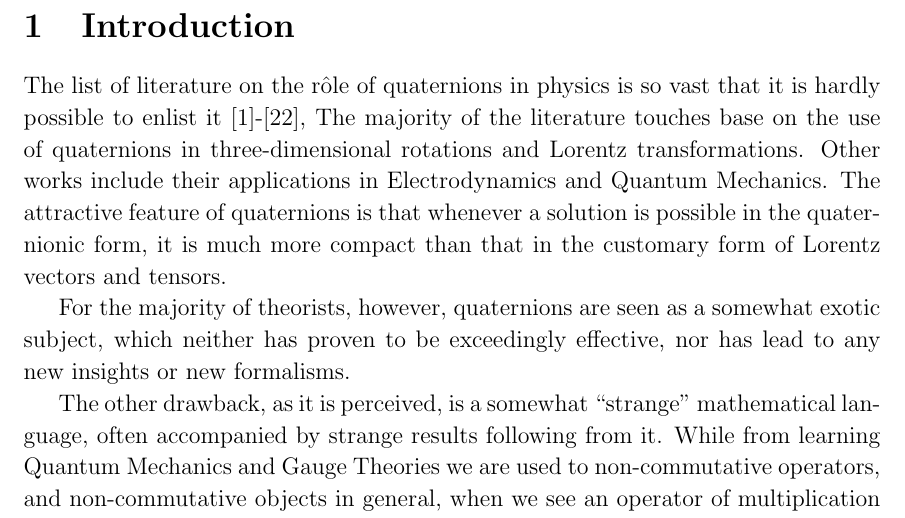
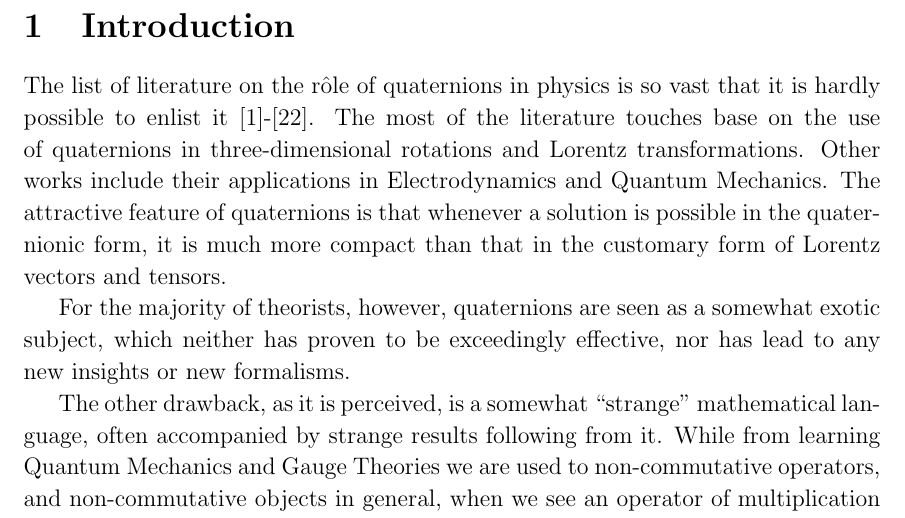
Before and after one commit to pasha-bolokhov/qwave, a LaTeX document (qwave.tex): part of page 2 of 39, cut so that both start at the same text. Compiled offline with pdfLaTeX.

Commit message:
Minor edits

```diff
--- a/qwave.tex
+++ b/qwave.tex
@@ -311,8 +311,8 @@ FTPI-MINN-XX/XX, UMN-TH-XXXX/XX\\
 \setcounter{equation}{0}
 
 	The list of literature on the r\^ole of quaternions in physics is so vast that it is hardly
-	possible to enlist it \cite{Adler:1988hb}-\cite{Chanyal:2012rj},
-	The majority of the literature touches base on the use of quaternions in three-dimensional
+	possible to enlist it \cite{Adler:1988hb}-\cite{Chanyal:2012rj}.
+	The most of the literature touches base on the use of quaternions in three-dimensional
 	rotations and Lorentz transformations.
 	Other works include their applications in Electrodynamics and Quantum Mechanics.
 	The attractive feature of quaternions is that whenever a solution is possible in the quaternionic form,
```
Also changed, not shown: qwave.pdf.
